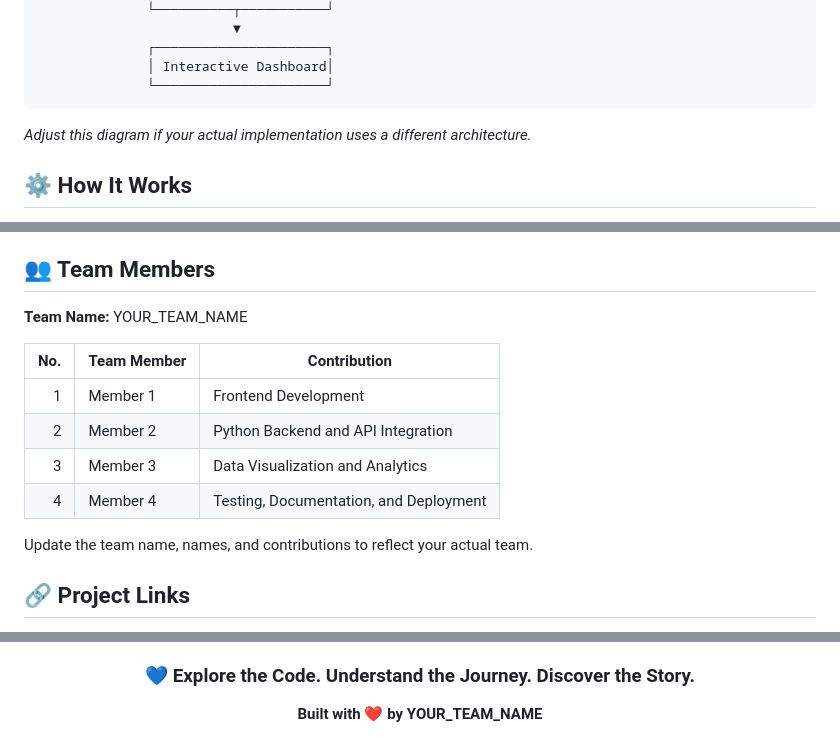
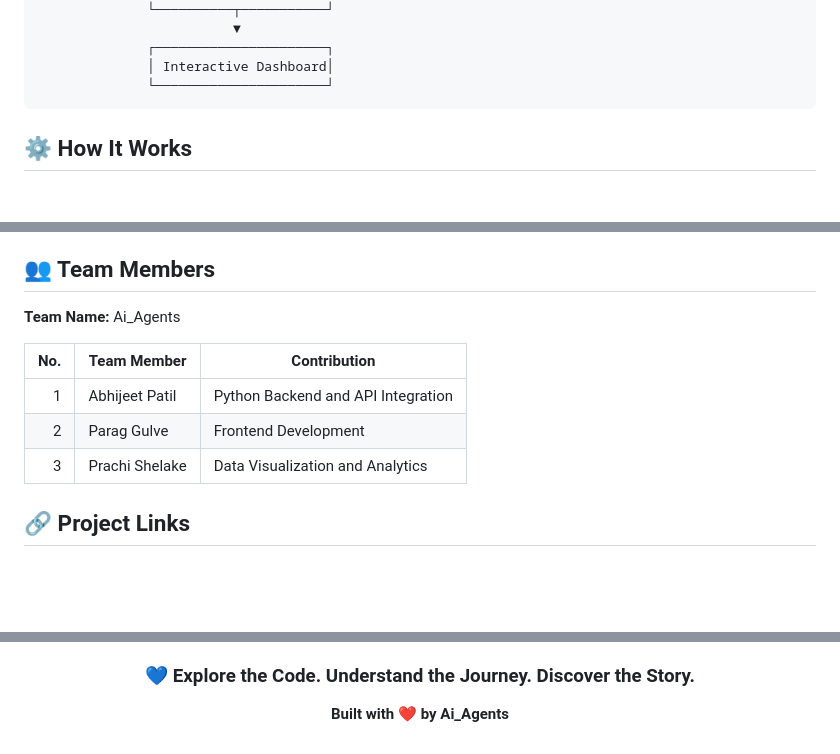
Before and after one commit to abhi-patil-10/Ai_Agents, a Markdown page: README.md, 3 parts joined by grey strips. Drawn GitHub-style; blank space fills up the shorter version.

````diff
--- a/README.md
+++ b/README.md
@@ -145,8 +145,6 @@ Python provides a straightforward way to communicate with external APIs, process
               │ Interactive Dashboard│
               └──────────────────────┘
 ```
-
-*Adjust this diagram if your actual implementation uses a different architecture.*
 
 ## ⚙️ How It Works
 
@@ -279,16 +277,14 @@ Before deployment, verify that:
 
 ## 👥 Team Members
 
-**Team Name:** YOUR_TEAM_NAME
+**Team Name:** Ai_Agents
 
 | No. | Team Member | Contribution |
 |---:|---|---|
-| 1 | Member 1 | Frontend Development |
-| 2 | Member 2 | Python Backend and API Integration |
-| 3 | Member 3 | Data Visualization and Analytics |
-| 4 | Member 4 | Testing, Documentation, and Deployment |
+| 1 | Abhijeet Patil | Python Backend and API Integration |
+| 2 | Parag Gulve | Frontend Development |
+| 3 | Prachi Shelake | Data Visualization and Analytics |
 
-Update the team name, names, and contributions to reflect your actual team.
 
 ## 🔗 Project Links
 
@@ -306,6 +302,5 @@ GitStory transforms GitHub repository data into an interactive and understandabl
 
 ### 💙 Explore the Code. Understand the Journey. Discover the Story.
 
-**Built with ❤️ by YOUR_TEAM_NAME**
-
+**Built with ❤️ by Ai_Agents**
 </div>
````
Also changed, not shown: other parts of README.md (+2 -2 lines).
